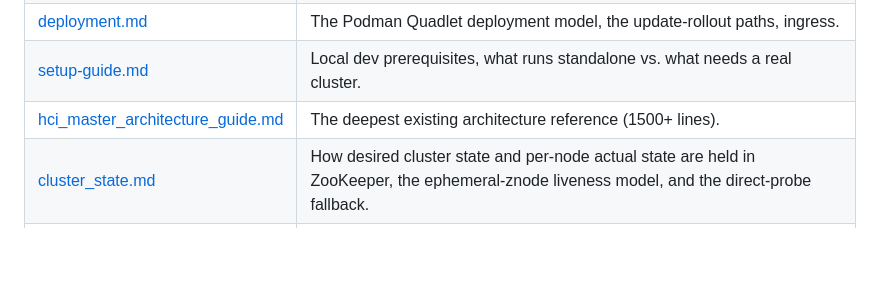
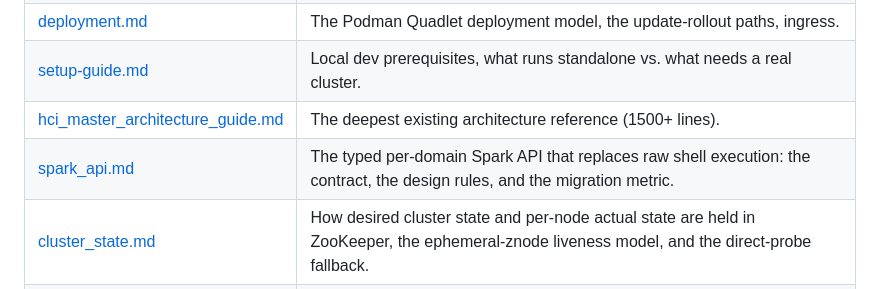
Before and after one commit to AuroraRyunix/Helios-HCI, a Markdown page: docs/README.md, the part around the change. Rendered like a GitHub page; blank space fills up the shorter version.

```diff
--- a/docs/README.md
+++ b/docs/README.md
@@ -13,6 +13,7 @@ This directory holds the architecture references, per-daemon documentation, and
 | [deployment.md](./deployment.md) | The Podman Quadlet deployment model, the update-rollout paths, ingress. |
 | [setup-guide.md](./setup-guide.md) | Local dev prerequisites, what runs standalone vs. what needs a real cluster. |
 | [hci_master_architecture_guide.md](./hci_master_architecture_guide.md) | The deepest existing architecture reference (1500+ lines). |
+| [spark_api.md](./spark_api.md) | The typed per-domain Spark API that replaces raw shell execution: the contract, the design rules, and the migration metric. |
 | [cluster_state.md](./cluster_state.md) | How desired cluster state and per-node actual state are held in ZooKeeper, the ephemeral-znode liveness model, and the direct-probe fallback. |
 | [network.md](./network.md) | Full network scope/port allocation reference. |
 | [master_flowchart.md](./master_flowchart.md) | System-wide Mermaid flowchart (database boundaries, mTLS calls, socket loops). |
```
Also changed, not shown: README.md (+1 -0 lines), docs/spark_api.md (added, +107 -0 lines).
